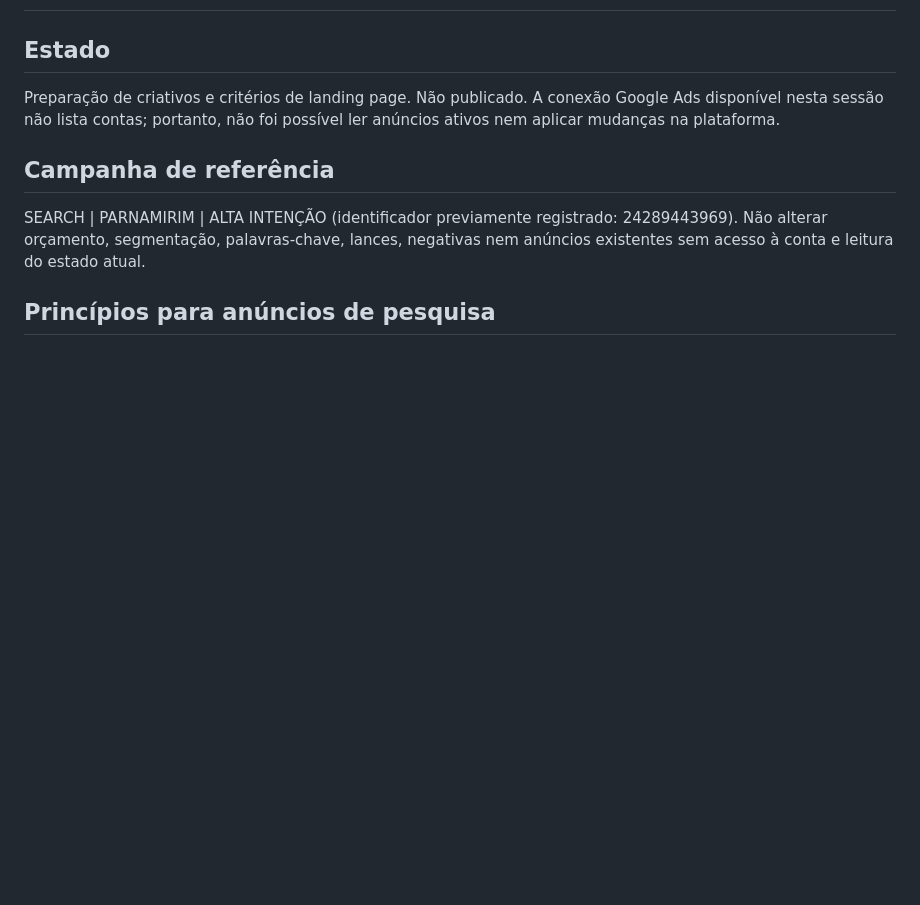
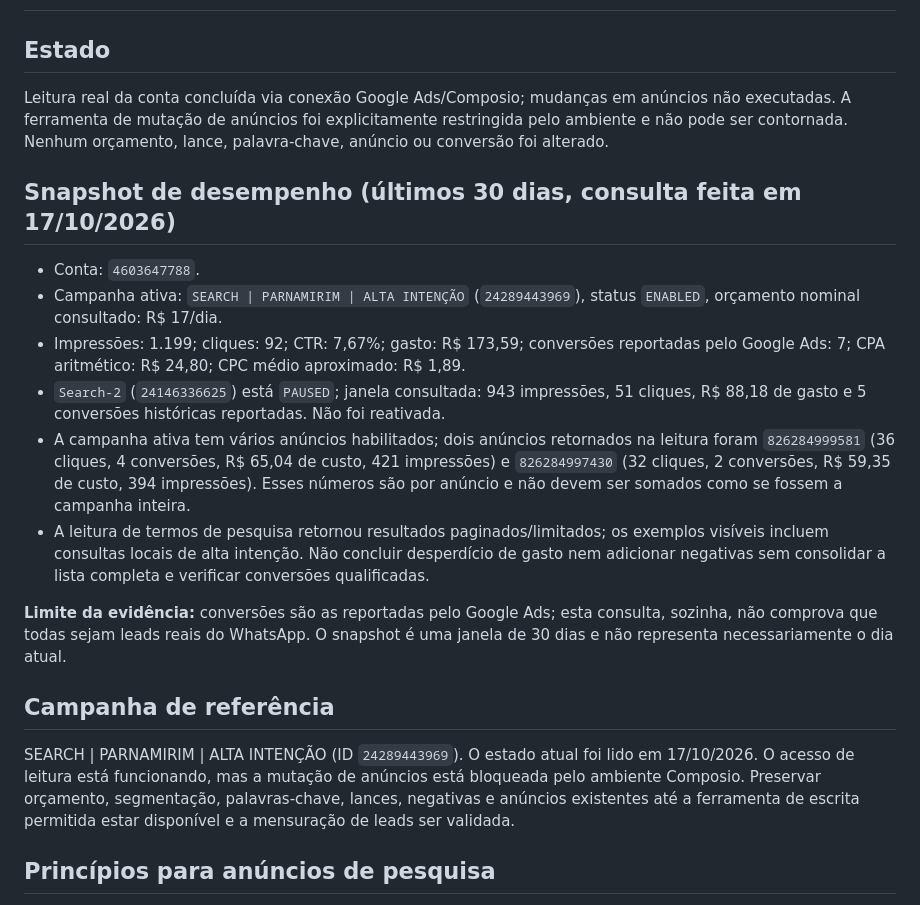
Before and after one commit to clinicasaopauloparnamirim-coder/clinica-sao-paulo-site, a Markdown page: docs/marketing/google-ads-creative-tests.md, the part around the change. Drawn GitHub-style; blank space fills up the shorter version.

Commit message:
Add live Google Ads read-only snapshot and mutation blocker

```diff
--- a/docs/marketing/google-ads-creative-tests.md
+++ b/docs/marketing/google-ads-creative-tests.md
@@ -1,10 +1,20 @@
 # Google Ads — brief de melhoria criativa com Taste Skill + Impeccable
 
 ## Estado
-Preparação de criativos e critérios de landing page. Não publicado. A conexão Google Ads disponível nesta sessão não lista contas; portanto, não foi possível ler anúncios ativos nem aplicar mudanças na plataforma.
+Leitura real da conta concluída via conexão Google Ads/Composio; mudanças em anúncios não executadas. A ferramenta de mutação de anúncios foi explicitamente restringida pelo ambiente e não pode ser contornada. Nenhum orçamento, lance, palavra-chave, anúncio ou conversão foi alterado.
+
+## Snapshot de desempenho (últimos 30 dias, consulta feita em 17/10/2026)
+- Conta: `4603647788`.
+- Campanha ativa: `SEARCH | PARNAMIRIM | ALTA INTENÇÃO` (`24289443969`), status `ENABLED`, orçamento nominal consultado: R$ 17/dia.
+- Impressões: 1.199; cliques: 92; CTR: 7,67%; gasto: R$ 173,59; conversões reportadas pelo Google Ads: 7; CPA aritmético: R$ 24,80; CPC médio aproximado: R$ 1,89.
+- `Search-2` (`24146336625`) está `PAUSED`; janela consultada: 943 impressões, 51 cliques, R$ 88,18 de gasto e 5 conversões históricas reportadas. Não foi reativada.
+- A campanha ativa tem vários anúncios habilitados; dois anúncios retornados na leitura foram `826284999581` (36 cliques, 4 conversões, R$ 65,04 de custo, 421 impressões) e `826284997430` (32 cliques, 2 conversões, R$ 59,35 de custo, 394 impressões). Esses números são por anúncio e não devem ser somados como se fossem a campanha inteira.
+- A leitura de termos de pesquisa retornou resultados paginados/limitados; os exemplos visíveis incluem consultas locais de alta intenção. Não concluir desperdício de gasto nem adicionar negativas sem consolidar a lista completa e verificar conversões qualificadas.
+
+**Limite da evidência:** conversões são as reportadas pelo Google Ads; esta consulta, sozinha, não comprova que todas sejam leads reais do WhatsApp. O snapshot é uma janela de 30 dias e não representa necessariamente o dia atual.
 
 ## Campanha de referência
-SEARCH | PARNAMIRIM | ALTA INTENÇÃO (identificador previamente registrado: 24289443969). Não alterar orçamento, segmentação, palavras-chave, lances, negativas nem anúncios existentes sem acesso à conta e leitura do estado atual.
+SEARCH | PARNAMIRIM | ALTA INTENÇÃO (ID `24289443969`). O estado atual foi lido em 17/10/2026. O acesso de leitura está funcionando, mas a mutação de anúncios está bloqueada pelo ambiente Composio. Preservar orçamento, segmentação, palavras-chave, lances, negativas e anúncios existentes até a ferramenta de escrita permitida estar disponível e a mensuração de leads ser validada.
 
 ## Princípios para anúncios de pesquisa
 - Responder à intenção da consulta; evitar slogans vagos.
```
